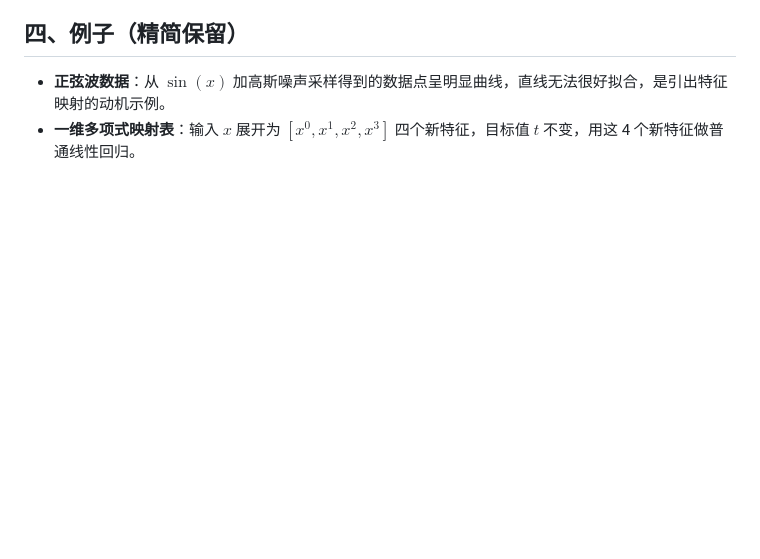
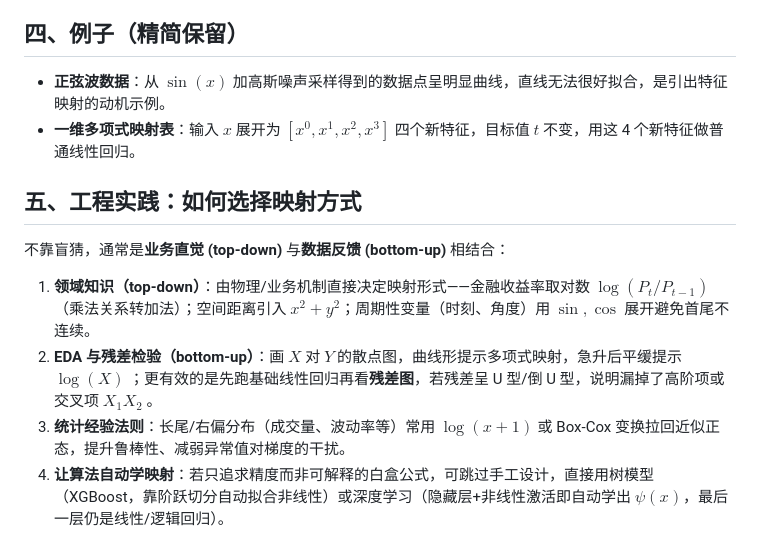
Before and after one commit to austinchennn/CSC311-Note-ch, a Markdown page: linear_regression/mapping.md, the part around the change. GitHub-like rendering; blank space fills up the shorter version.

Commit message:
docs(mapping): Add engineering-practice section on choosing feature mappings

```diff
--- a/linear_regression/mapping.md
+++ b/linear_regression/mapping.md
@@ -55,3 +55,12 @@ $$
 
 - **正弦波数据**：从 $\sin(x)$ 加高斯噪声采样得到的数据点呈明显曲线，直线无法很好拟合，是引出特征映射的动机示例。
 - **一维多项式映射表**：输入 $x$ 展开为 $[x^0,x^1,x^2,x^3]$ 四个新特征，目标值 $t$ 不变，用这 4 个新特征做普通线性回归。
+
+## 五、工程实践：如何选择映射方式
+
+不靠盲猜，通常是**业务直觉 (top-down)** 与**数据反馈 (bottom-up)** 相结合：
+
+1. **领域知识（top-down）**：由物理/业务机制直接决定映射形式——金融收益率取对数 $\log(P_t/P_{t-1})$（乘法关系转加法）；空间距离引入 $x^2+y^2$；周期性变量（时刻、角度）用 $\sin,\cos$ 展开避免首尾不连续。
+2. **EDA 与残差检验（bottom-up）**：画 $X$ 对 $Y$ 的散点图，曲线形提示多项式映射，急升后平缓提示 $\log(X)$ ；更有效的是先跑基础线性回归再看**残差图**，若残差呈 U 型/倒 U 型，说明漏掉了高阶项或交叉项 $X_1X_2$ 。
+3. **统计经验法则**：长尾/右偏分布（成交量、波动率等）常用 $\log(x+1)$ 或 Box-Cox 变换拉回近似正态，提升鲁棒性、减弱异常值对梯度的干扰。
+4. **让算法自动学映射**：若只追求精度而非可解释的白盒公式，可跳过手工设计，直接用树模型（XGBoost，靠阶跃切分自动拟合非线性）或深度学习（隐藏层+非线性激活即自动学出 $\psi(x)$，最后一层仍是线性/逻辑回归）。
```
